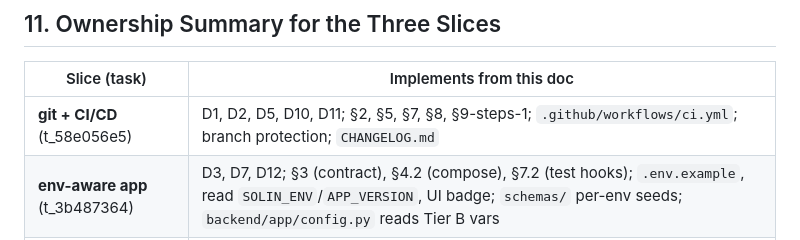
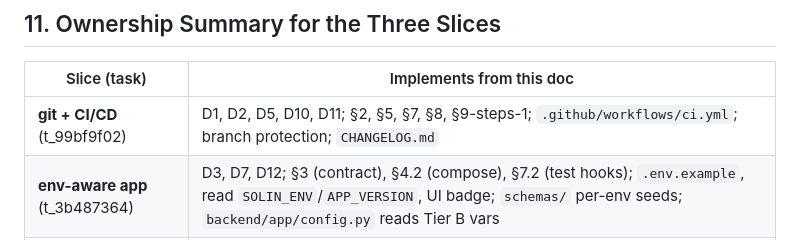
Before and after one commit to ateszito/solin, a Markdown page: docs/THREE_ENV_ARCHITECTURE.md, the part around the change. Drawn GitHub-style.

Commit message:
docs: correct downstream task id in ownership table (t_99bf9f02)

```diff
--- a/docs/THREE_ENV_ARCHITECTURE.md
+++ b/docs/THREE_ENV_ARCHITECTURE.md
@@ -437,7 +437,7 @@ If any of A1–A12 fails, the tester blocks back to the owning slice with the it
 
 | Slice (task) | Implements from this doc |
 |--------------|--------------------------|
-| **git + CI/CD** (t_58e056e5) | D1, D2, D5, D10, D11; §2, §5, §7, §8, §9-steps-1; `.github/workflows/ci.yml`; branch protection; `CHANGELOG.md` |
+| **git + CI/CD** (t_99bf9f02) | D1, D2, D5, D10, D11; §2, §5, §7, §8, §9-steps-1; `.github/workflows/ci.yml`; branch protection; `CHANGELOG.md` |
 | **env-aware app** (t_3b487364) | D3, D7, D12; §3 (contract), §4.2 (compose), §7.2 (test hooks); `.env.example`, read `SOLIN_ENV`/`APP_VERSION`, UI badge; `schemas/` per-env seeds; `backend/app/config.py` reads Tier B vars |
 | **DNS + containers** (t_8e54481c) | D4, D6, D8; §1, §4.1, §4.3, §9; tunnel ingress; CNAME records; volumes; retire old `solin-staging` container; `expose_local.sh` re-use |
 
```
